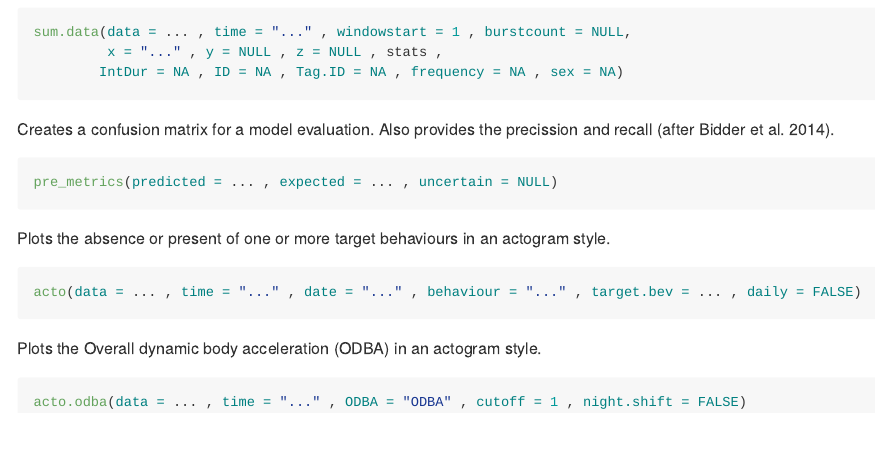
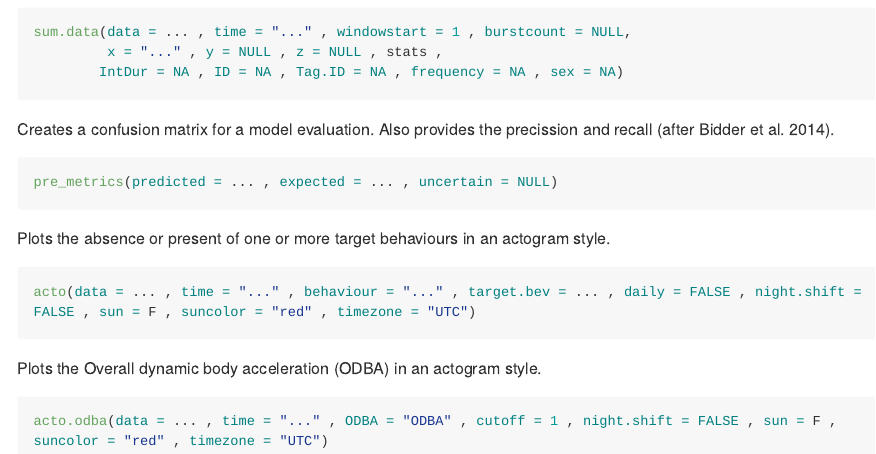
Before and after one commit to wanjarast/accelerateR, an R Markdown document (README.Rmd): the page in a window 1100 px wide, from 920 px down. Rendered offline with R 4.5, knitr and Pandoc, with nearby package versions; long lines of code are wrapped.

Commit message:
add maptools to describtion to be loaded with the package update acto and acto.odba in the readme

````diff
--- a/README.Rmd
+++ b/README.Rmd
@@ -53,10 +53,10 @@ pre_metrics(predicted = ... , expected = ... , uncertain = NULL)
 
 Plots the absence or present of one or more target behaviours in an actogram style.
 ```{r , eval = F}
-acto(data = ... , time = "..." , date = "..." , behaviour = "..." , target.bev = ... , daily = FALSE)
+acto(data = ... , time = "..." , behaviour = "..." , target.bev = ... , daily = FALSE , night.shift = FALSE , sun = F , suncolor = "red" , timezone = "UTC")
 ```
 
 Plots the Overall dynamic body acceleration (ODBA) in an actogram style.
 ```{r , eval = F}
-acto.odba(data = ... , time = "..." , ODBA = "ODBA" , cutoff = 1 , night.shift = FALSE)
+acto.odba(data = ... , time = "..." , ODBA = "ODBA" , cutoff = 1 , night.shift = FALSE , sun = F , suncolor = "red" , timezone = "UTC")
 ```
````
Also changed, not shown: 1 other file.
